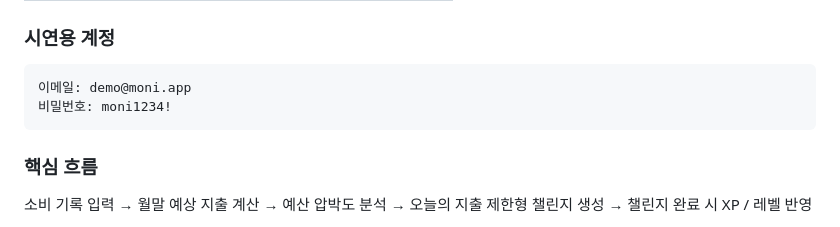
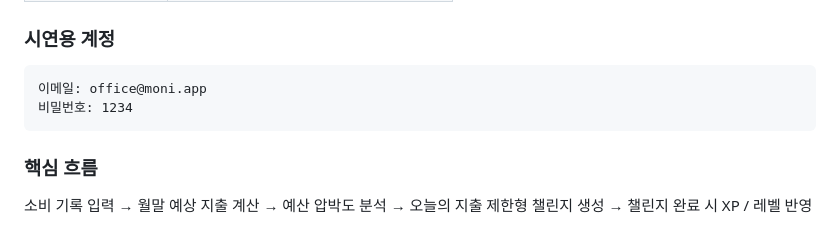
Before and after one commit to SPY-capstone-2026/SPY-capstoneREPO, a Markdown page: README.md, the part around the change. Rendered like a GitHub page.

Commit message:
readme 테스트 어카운트 수정

````diff
--- a/README.md
+++ b/README.md
@@ -26,8 +26,8 @@
 ### 시연용 계정
 
 ```text
-이메일: demo@moni.app
-비밀번호: moni1234!
+이메일: office@moni.app
+비밀번호: 1234
 ```
 
 ### 핵심 흐름
````
